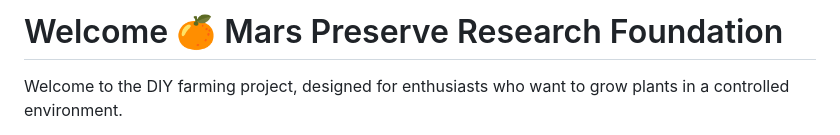
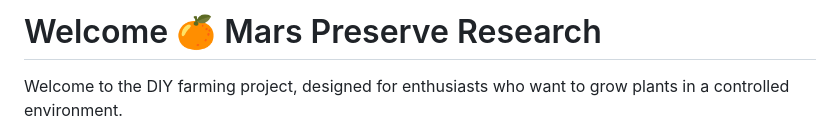
Before and after one commit to Coderad32/MarsPerserveResearch, a Markdown page: README.md, the part around the change. Drawn GitHub-style.

```diff
--- a/README.md
+++ b/README.md
@@ -1,4 +1,4 @@
-# Welcome 🍊 Mars Preserve Research Foundation
+# Welcome 🍊 Mars Preserve Research
 
 Welcome to the DIY farming project, designed for enthusiasts who want to grow plants in a controlled environment.
 
```
